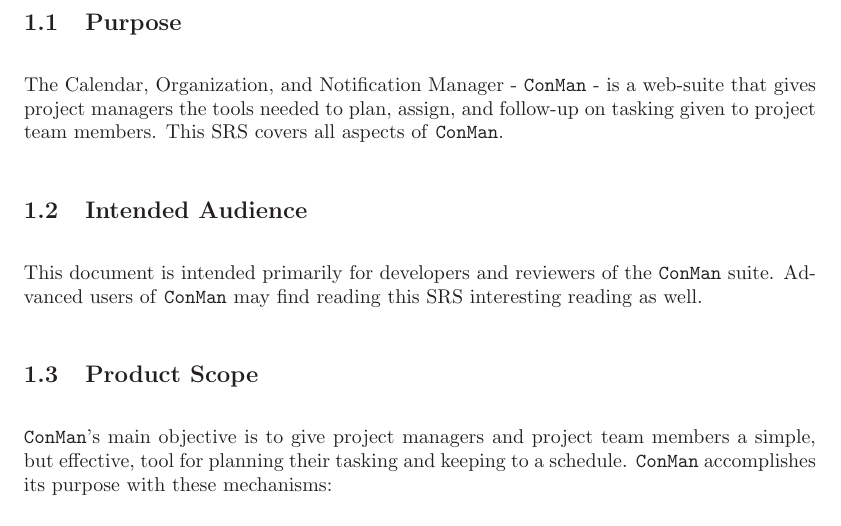
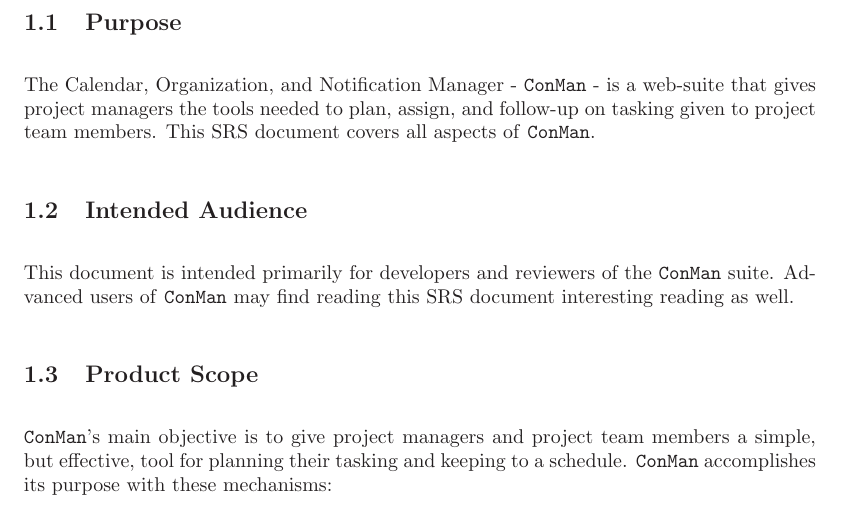
Before and after one commit to ottocode/archives, a LaTeX document (sub/group/srs/software-requirments.tex): part of page 4 of 13, cut so that both start at the same text. Compiled offline with LaTeX, dvips and Ghostscript.

Commit message:
Finished: Issue #7
Changed all instances of "SRS" to "SRS document"

```diff
--- a/sub/group/srs/software-requirments.tex
+++ b/sub/group/srs/software-requirments.tex
@@ -98,18 +98,18 @@ title=\lstname                   % show the filename of files included with \lst
 \newpage
 \section{Introduction}
 \subsection{Purpose}
-%Identify the product whose software requirements are specified in this document, including the revision or release number. Describe the scope of the product that is covered by this SRS, particularly if this SRS describes only part of the system or a single subsystem.
-The Calendar, Organization, and Notification Manager - \texttt{ConMan} - is a web-suite that gives project managers the tools needed to plan, assign, and follow-up on tasking given to project team members.  This SRS covers all aspects of \texttt{ConMan}.
+%Identify the product whose software requirements are specified in this document, including the revision or release number. Describe the scope of the product that is covered by this SRS document, particularly if this SRS document describes only part of the system or a single subsystem.
+The Calendar, Organization, and Notification Manager - \texttt{ConMan} - is a web-suite that gives project managers the tools needed to plan, assign, and follow-up on tasking given to project team members.  This SRS document covers all aspects of \texttt{ConMan}.
 
 %\subsection{Document Conventions}
-%Describe any standards or typographical conventions that were followed when writing this SRS, such as fonts or highlighting that have special significance. For example, state whether priorities  for higher-level requirements are assumed to be inherited by detailed requirements, or whether every requirement statement is to have its own priority.
+%Describe any standards or typographical conventions that were followed when writing this SRS document, such as fonts or highlighting that have special significance. For example, state whether priorities  for higher-level requirements are assumed to be inherited by detailed requirements, or whether every requirement statement is to have its own priority.
 
 %Todo or takeout
 
 \subsection{Intended Audience} % and Reading Suggestions
-%<Describe the different types of reader that the document is intended for, such as developers, project managers, marketing staff, users, testers, and documentation writers. Describe what the rest of this SRS contains and how it is organized. Suggest a sequence for reading the document, beginning with the overview sections and proceeding through the sections that are most pertinent to each reader type.>
+%<Describe the different types of reader that the document is intended for, such as developers, project managers, marketing staff, users, testers, and documentation writers. Describe what the rest of this SRS document contains and how it is organized. Suggest a sequence for reading the document, beginning with the overview sections and proceeding through the sections that are most pertinent to each reader type.>
 This document is intended primarily for developers and reviewers of the \texttt{ConMan} suite.
-Advanced users of \texttt{ConMan} may find reading this SRS interesting reading as well.
+Advanced users of \texttt{ConMan} may find reading this SRS document interesting reading as well.
 
 \subsection{Product Scope}
 %<Provide a short description of the software being specified and its purpose, including relevant benefits, objectives, and goals. Relate the software to corporate goals or business strategies. If a separate vision and scope document is available, refer to it rather than duplicating its contents here.>
```
Also changed, not shown: sub/group/srs/software-requirments.tex (14 more changed lines).
